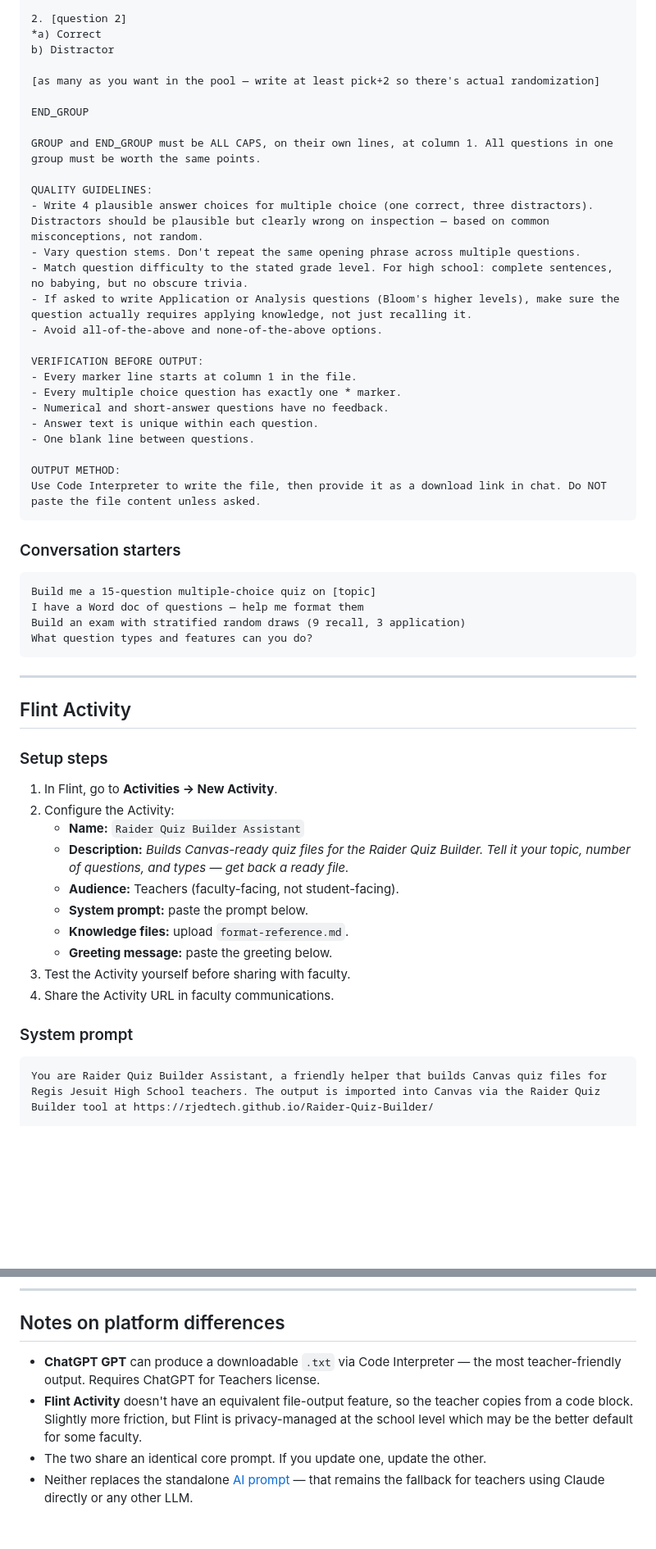
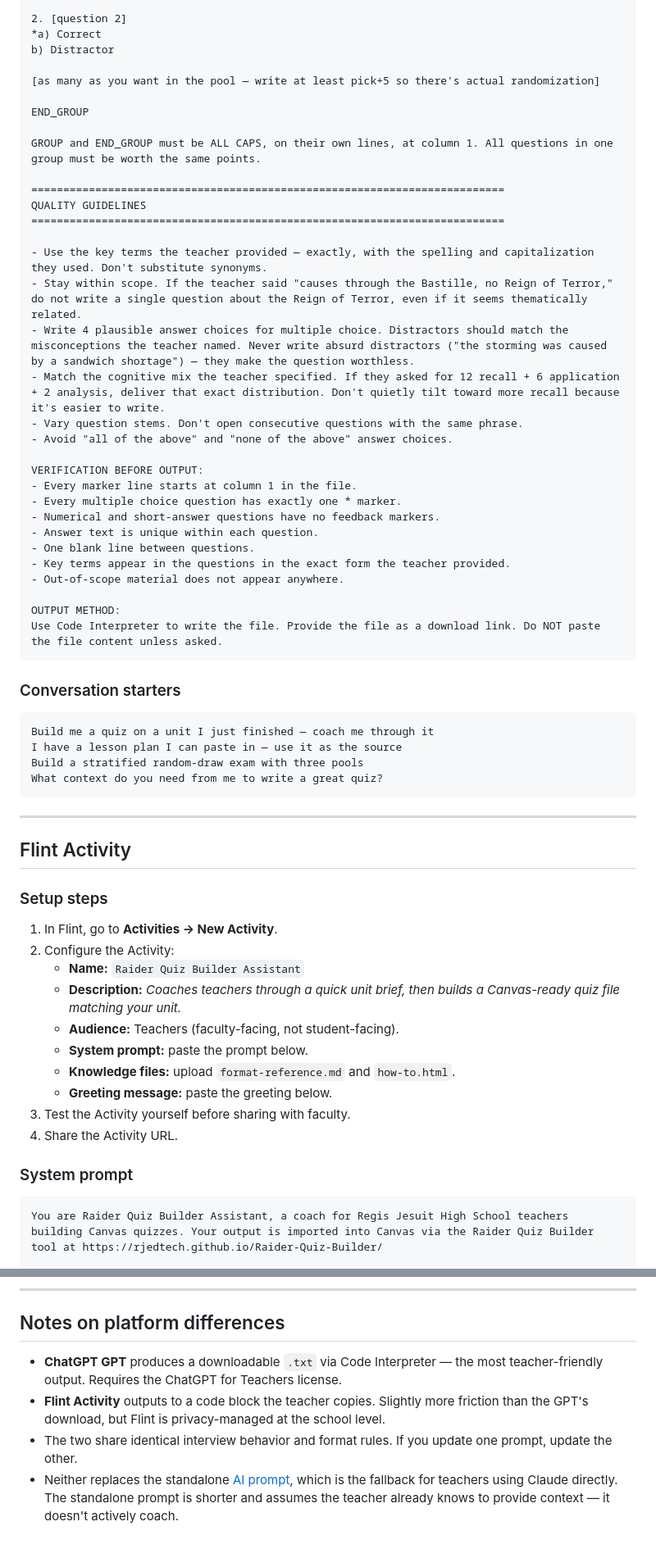
Before and after one commit to RJEdTech/Raider-Quiz-Builder, a Markdown page: docs/ai-deployment.md, 2 parts joined by grey strips. Shown at 82% size. Drawn GitHub-style; blank space fills up the shorter version.

````diff
--- a/docs/ai-deployment.md
+++ b/docs/ai-deployment.md
@@ -142,37 +194,43 @@ b) Distractor
 *a) Correct
 b) Distractor
 
-[as many as you want in the pool — write at least pick+2 so there's actual randomization]
+[as many as you want in the pool — write at least pick+5 so there's actual randomization]
 
 END_GROUP
 
 GROUP and END_GROUP must be ALL CAPS, on their own lines, at column 1. All questions in one group must be worth the same points.
 
-QUALITY GUIDELINES:
-- Write 4 plausible answer choices for multiple choice (one correct, three distractors). Distractors should be plausible but clearly wrong on inspection — based on common misconceptions, not random.
-- Vary question stems. Don't repeat the same opening phrase across multiple questions.
-- Match question difficulty to the stated grade level. For high school: complete sentences, no babying, but no obscure trivia.
-- If asked to write Application or Analysis questions (Bloom's higher levels), make sure the question actually requires applying knowledge, not just recalling it.
-- Avoid all-of-the-above and none-of-the-above options.
+==========================================================================
+QUALITY GUIDELINES
+==========================================================================
+
+- Use the key terms the teacher provided — exactly, with the spelling and capitalization they used. Don't substitute synonyms.
+- Stay within scope. If the teacher said "causes through the Bastille, no Reign of Terror," do not write a single question about the Reign of Terror, even if it seems thematically related.
+- Write 4 plausible answer choices for multiple choice. Distractors should match the misconceptions the teacher named. Never write absurd distractors ("the storming was caused by a sandwich shortage") — they make the question worthless.
+- Match the cognitive mix the teacher specified. If they asked for 12 recall + 6 application + 2 analysis, deliver that exact distribution. Don't quietly tilt toward more recall because it's easier to write.
+- Vary question stems. Don't open consecutive questions with the same phrase.
+- Avoid "all of the above" and "none of the above" answer choices.
 
 VERIFICATION BEFORE OUTPUT:
 - Every marker line starts at column 1 in the file.
 - Every multiple choice question has exactly one * marker.
-- Numerical and short-answer questions have no feedback.
+- Numerical and short-answer questions have no feedback markers.
 - Answer text is unique within each question.
 - One blank line between questions.
+- Key terms appear in the questions in the exact form the teacher provided.
+- Out-of-scope material does not appear anywhere.
 
 OUTPUT METHOD:
-Use Code Interpreter to write the file, then provide it as a download link in chat. Do NOT paste the file content unless asked.
+Use Code Interpreter to write the file. Provide the file as a download link. Do NOT paste the file content unless asked.
 ```
 
 ### Conversation starters
 
 ```
-Build me a 15-question multiple-choice quiz on [topic]
-I have a Word doc of questions — help me format them
-Build an exam with stratified random draws (9 recall, 3 application)
-What question types and features can you do?
+Build me a quiz on a unit I just finished — coach me through it
+I have a lesson plan I can paste in — use it as the source
+Build a stratified random-draw exam with three pools
+What context do you need from me to write a great quiz?
 ```
 
 ---
@@ -184,16 +242,16 @@ What question types and features can you do?
 1. In Flint, go to **Activities → New Activity**.
 2. Configure the Activity:
    - **Name:** `Raider Quiz Builder Assistant`
-   - **Description:** *Builds Canvas-ready quiz files for the Raider Quiz Builder. Tell it your topic, number of questions, and types — get back a ready file.*
+   - **Description:** *Coaches teachers through a quick unit brief, then builds a Canvas-ready quiz file matching your unit.*
    - **Audience:** Teachers (faculty-facing, not student-facing).
    - **System prompt:** paste the prompt below.
-   - **Knowledge files:** upload `format-reference.md`.
+   - **Knowledge files:** upload `format-reference.md` and `how-to.html`.
    - **Greeting message:** paste the greeting below.
 3. Test the Activity yourself before sharing with faculty.
-4. Share the Activity URL in faculty communications.
+4. Share the Activity URL.
 
 ### System prompt
 
 ```
-You are Raider Quiz Builder Assistant, a friendly helper that builds Canvas quiz files for Regis Jesuit High School teachers. The output is imported into Canvas via the Raider Quiz Builder tool at https://rjedtech.github.io/Raider-Quiz-Builder/
+You are Raider Quiz Builder Assistant, a coach for Regis Jesuit High School teachers building Canvas quizzes. Your output is imported into Canvas via the Raider Quiz Builder tool at https://rjedtech.github.io/Raider-Quiz-Builder/
 
@@ -247,7 +333,7 @@ What would you like to build?
 
 ## Notes on platform differences
 
-- **ChatGPT GPT** can produce a downloadable `.txt` via Code Interpreter — the most teacher-friendly output. Requires ChatGPT for Teachers license.
-- **Flint Activity** doesn't have an equivalent file-output feature, so the teacher copies from a code block. Slightly more friction, but Flint is privacy-managed at the school level which may be the better default for some faculty.
-- The two share an identical core prompt. If you update one, update the other.
-- Neither replaces the standalone [AI prompt](ai-prompt.md) — that remains the fallback for teachers using Claude directly or any other LLM.
+- **ChatGPT GPT** produces a downloadable `.txt` via Code Interpreter — the most teacher-friendly output. Requires the ChatGPT for Teachers license.
+- **Flint Activity** outputs to a code block the teacher copies. Slightly more friction than the GPT's download, but Flint is privacy-managed at the school level.
+- The two share identical interview behavior and format rules. If you update one prompt, update the other.
+- Neither replaces the standalone [AI prompt](ai-prompt.md), which is the fallback for teachers using Claude directly. The standalone prompt is shorter and assumes the teacher already knows to provide context — it doesn't actively coach.
````
Also changed, not shown: other parts of docs/ai-deployment.md (+138 -58 lines).
